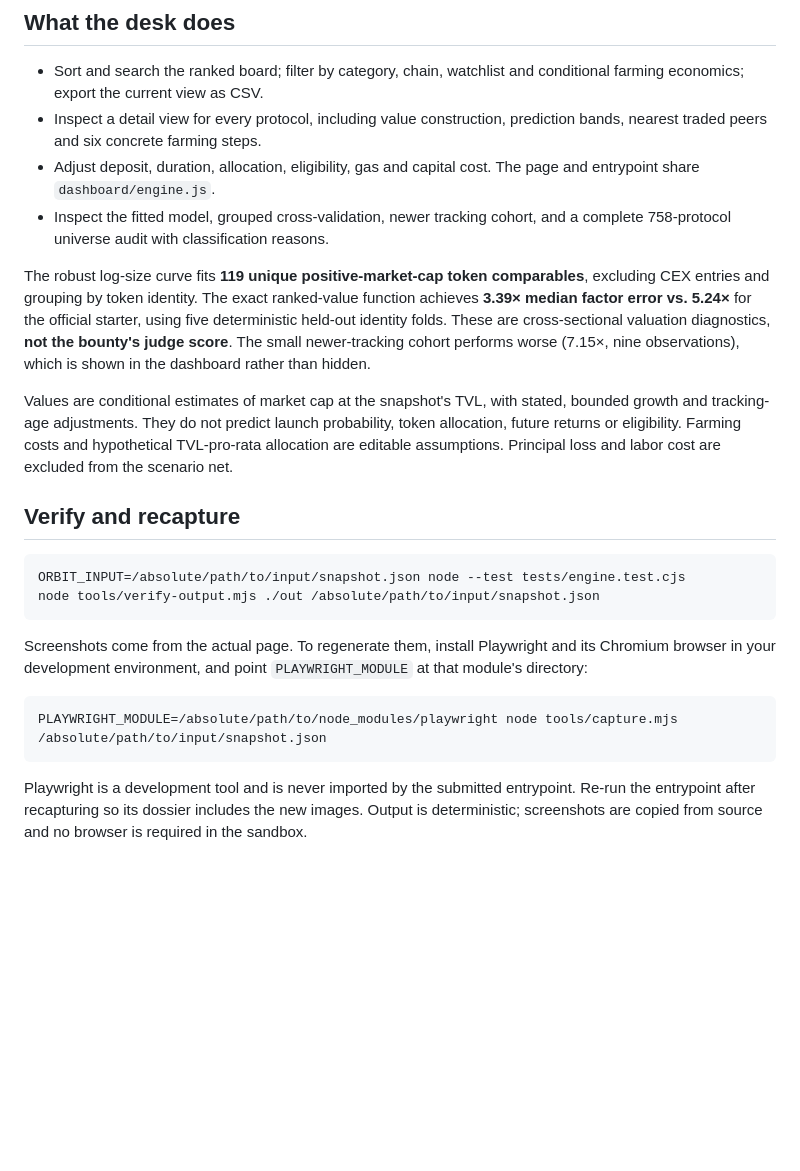
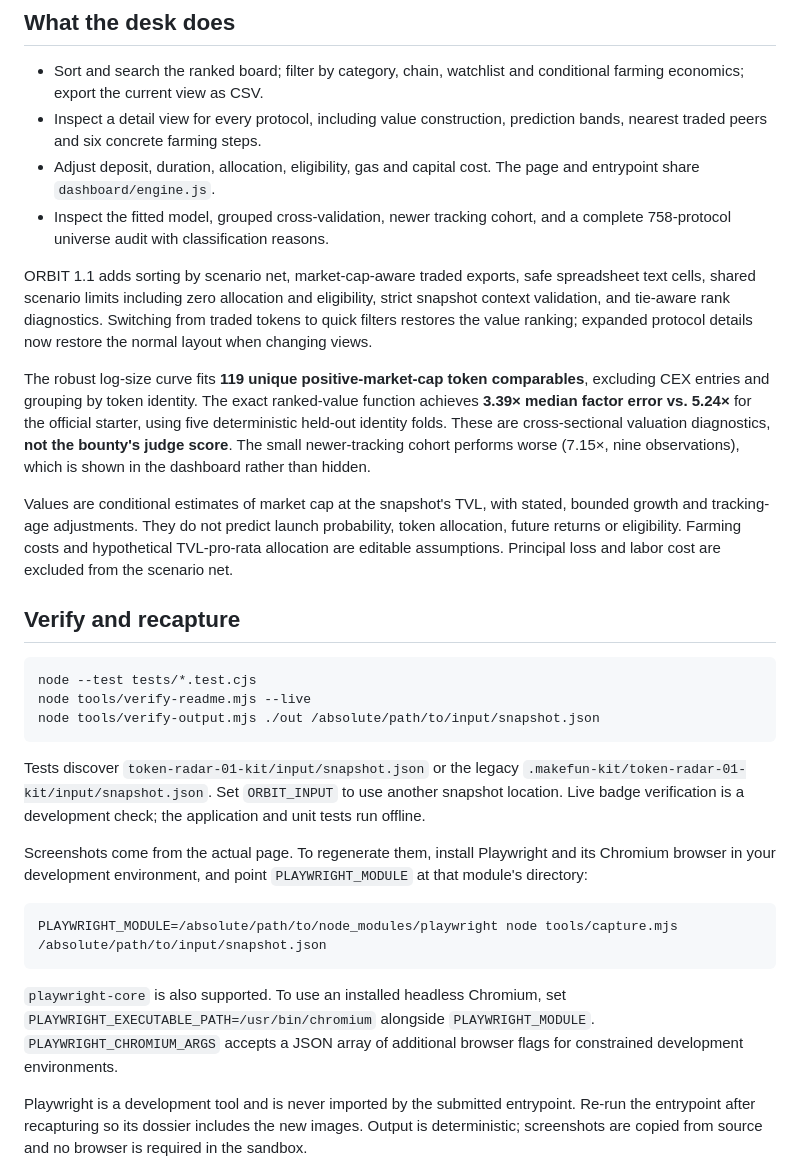
Before and after one commit to ren-elara/Makefun-01-tokenradar-entry, a Markdown page: README.md, the part around one of its changes. Drawn GitHub-style; blank space fills up the shorter version.

Commit message:
Upgrade token-radar-01 dashboard and release verification

````diff
--- a/README.md
+++ b/README.md
@@ -40,6 +41,12 @@ official `vendor/makefun-board.ts`.
 - Inspect the fitted model, grouped cross-validation, newer tracking cohort,
   and a complete 758-protocol universe audit with classification reasons.
 
+ORBIT 1.1 adds sorting by scenario net, market-cap-aware traded exports, safe
+spreadsheet text cells, shared scenario limits including zero allocation and
+eligibility, strict snapshot context validation, and tie-aware rank diagnostics.
+Switching from traded tokens to quick filters restores the value ranking;
+expanded protocol details now restore the normal layout when changing views.
+
 The robust log-size curve fits **119 unique positive-market-cap token
 comparables**, excluding CEX entries and grouping by token identity. The exact
 ranked-value function achieves **3.39× median factor error vs. 5.24×** for the
@@ -57,9 +64,15 @@ Principal loss and labor cost are excluded from the scenario net.
 ## Verify and recapture
 
 ```sh
-ORBIT_INPUT=/absolute/path/to/input/snapshot.json node --test tests/engine.test.cjs
+node --test tests/*.test.cjs
+node tools/verify-readme.mjs --live
 node tools/verify-output.mjs ./out /absolute/path/to/input/snapshot.json
 ```
+
+Tests discover `token-radar-01-kit/input/snapshot.json` or the legacy
+`.makefun-kit/token-radar-01-kit/input/snapshot.json`. Set `ORBIT_INPUT` to use
+another snapshot location. Live badge verification is a development check;
+the application and unit tests run offline.
 
 Screenshots come from the actual page. To regenerate them, install Playwright
 and its Chromium browser in your development environment, and point
@@ -68,6 +81,11 @@ and its Chromium browser in your development environment, and point
 ```sh
 PLAYWRIGHT_MODULE=/absolute/path/to/node_modules/playwright node tools/capture.mjs /absolute/path/to/input/snapshot.json
 ```
+
+`playwright-core` is also supported. To use an installed headless Chromium,
+set `PLAYWRIGHT_EXECUTABLE_PATH=/usr/bin/chromium` alongside `PLAYWRIGHT_MODULE`.
+`PLAYWRIGHT_CHROMIUM_ARGS` accepts a JSON array of additional browser flags
+for constrained development environments.
 
 Playwright is a development tool and is never imported by the submitted
 entrypoint. Re-run the entrypoint after recapturing so its dossier includes the
````
Also changed, not shown: other parts of README.md (+6 -5 lines), VALIDATION.md (+45 -0 lines), screenshots/board.jpg, screenshots/detail.jpg, screenshots/filtered.jpg, 11 other files.
